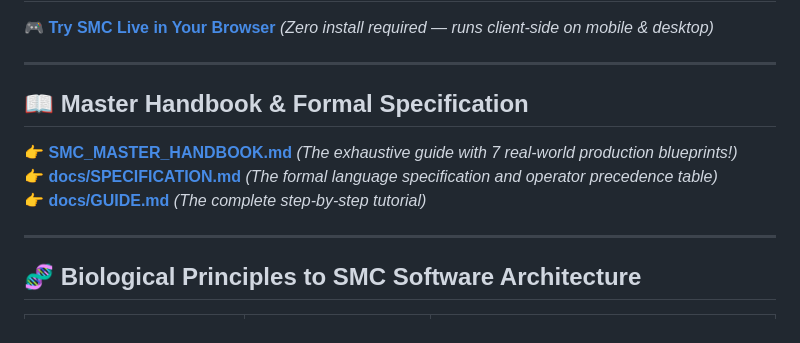
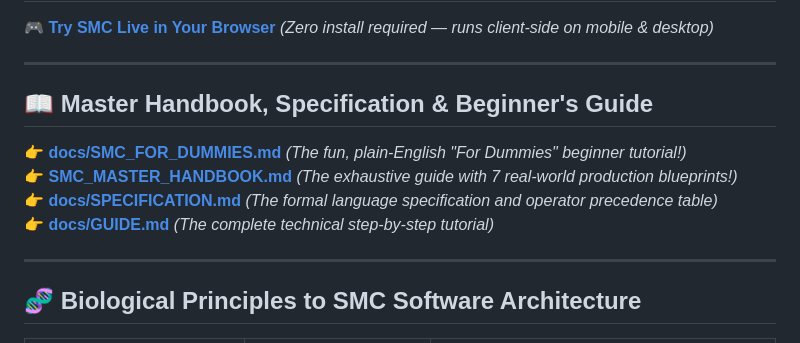
Before and after one commit to zekvftb/smc-lang, a Markdown page: README.md, the part around the change. Rendered like a GitHub page.

Commit message:
Create docs/SMC_FOR_DUMMIES.md: beginner-friendly guide with cheat sheets, icons, and recipes

```diff
--- a/README.md
+++ b/README.md
@@ -11,10 +11,11 @@ It translates the fundamental computational principles of **DNA and RNA** into m
 
 ---
 
-## 📖 Master Handbook & Formal Specification
+## 📖 Master Handbook, Specification & Beginner's Guide
+👉 **[docs/SMC_FOR_DUMMIES.md](docs/SMC_FOR_DUMMIES.md)** *(The fun, plain-English "For Dummies" beginner tutorial!)*
 👉 **[SMC_MASTER_HANDBOOK.md](SMC_MASTER_HANDBOOK.md)** *(The exhaustive guide with 7 real-world production blueprints!)*
 👉 **[docs/SPECIFICATION.md](docs/SPECIFICATION.md)** *(The formal language specification and operator precedence table)*
-👉 **[docs/GUIDE.md](docs/GUIDE.md)** *(The complete step-by-step tutorial)*
+👉 **[docs/GUIDE.md](docs/GUIDE.md)** *(The complete technical step-by-step tutorial)*
 
 
 ---
```
Also changed, not shown: docs/SMC_FOR_DUMMIES.md (added, +345 -0 lines).
